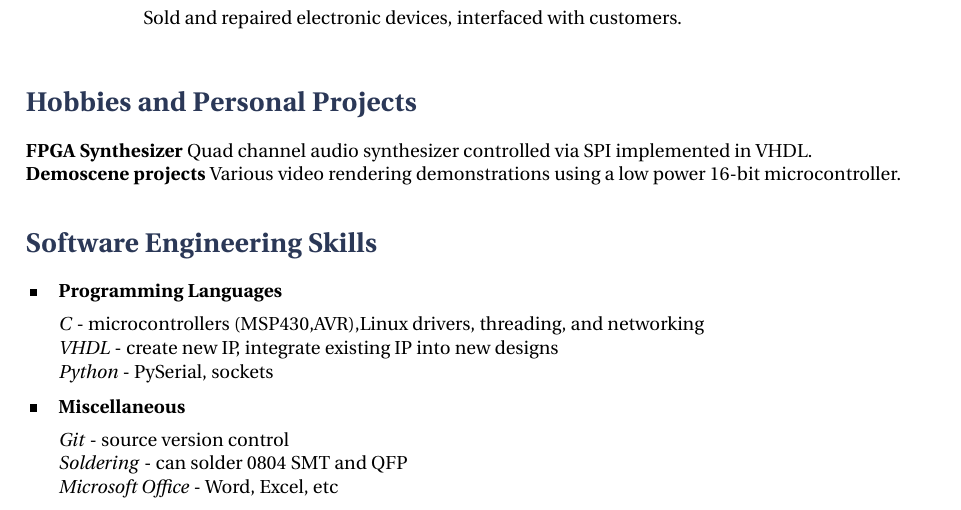
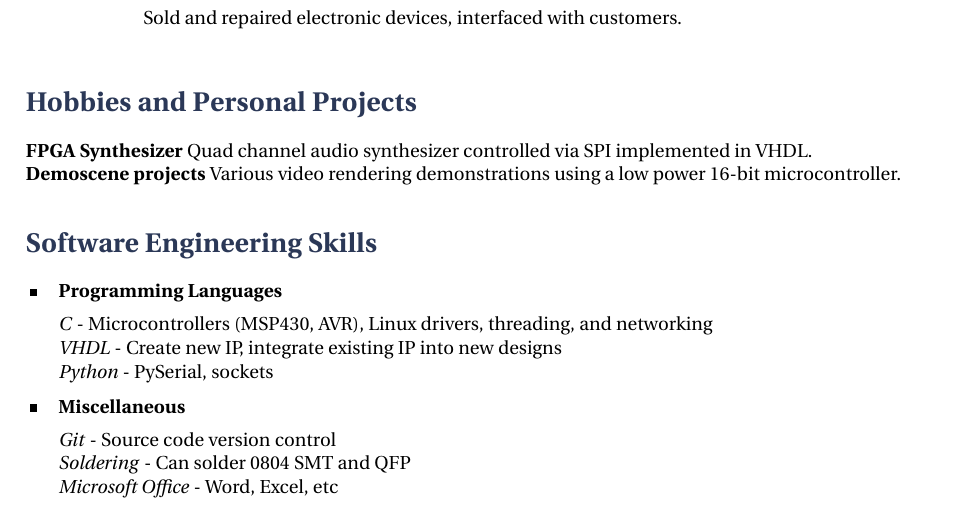
Before and after one commit to mr1337357/resume, a LaTeX CV (resume.tex): part of the page, cut so that both start at the same text. Compiled offline with XeLaTeX.

Commit message:
fixed typo

```diff
--- a/resume.tex
+++ b/resume.tex
@@ -118,8 +118,8 @@ An enthusiastic embedded software engineer with a focus on hardware hacking and
 
 \skillgroup{Programming Languages}
 {
-\textit{C} - microcontrollers (MSP430,AVR),Linux drivers, threading, and networking\\
-\textit{VHDL} - create new IP, integrate existing IP into new designs\\
+\textit{C} - Microcontrollers (MSP430, AVR), Linux drivers, threading, and networking\\
+\textit{VHDL} - Create new IP, integrate existing IP into new designs\\
 \textit{Python} - PySerial, sockets
 }
 
@@ -127,8 +127,8 @@ An enthusiastic embedded software engineer with a focus on hardware hacking and
 
 \skillgroup{Miscellaneous}
 {
-\textit{Git} - source version control\\
-\textit{Soldering} - can solder 0804 SMT and QFP\\
+\textit{Git} - Source code version control\\
+\textit{Soldering} - Can solder 0804 SMT and QFP\\
 \textit{Microsoft Office} - Word, Excel, etc
 }
 
```
Also changed, not shown: resume.pdf.
